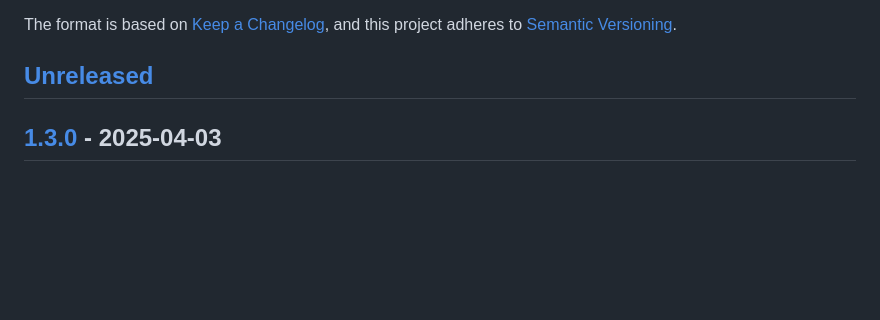
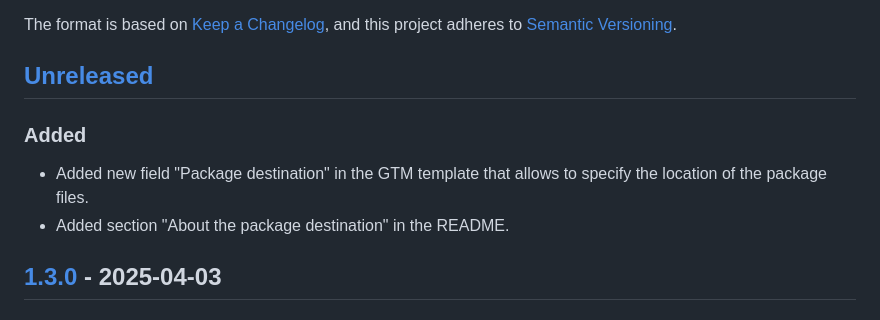
Before and after one commit to 68publishers/cookie-consent, a Markdown page: CHANGELOG.md, the part around the change. Drawn GitHub-style; blank space fills up the shorter version.

```diff
--- a/CHANGELOG.md
+++ b/CHANGELOG.md
@@ -6,6 +6,9 @@ The format is based on [Keep a Changelog](https://keepachangelog.com/en/1.0.0/),
 and this project adheres to [Semantic Versioning](https://semver.org/spec/v2.0.0.html).
 
 ## [Unreleased]
+### Added
+- Added new field "Package destination" in the GTM template that allows to specify the location of the package files.
+- Added section "About the package destination" in the README.
 
 ## [1.3.0] - 2025-04-03
 ### Added
```
Also changed, not shown: README.md (+31 -0 lines), docs/images/inject-scripts-permissions.png (added), 1 other file.
